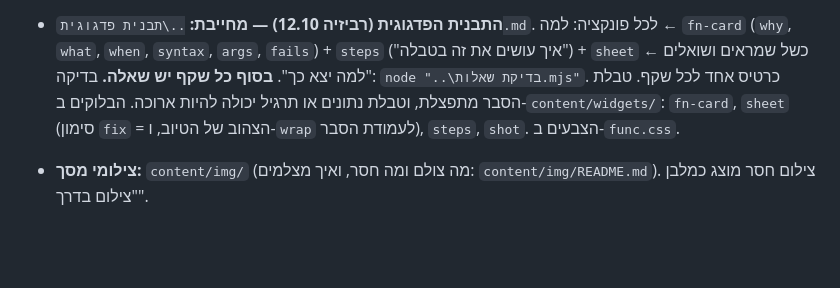
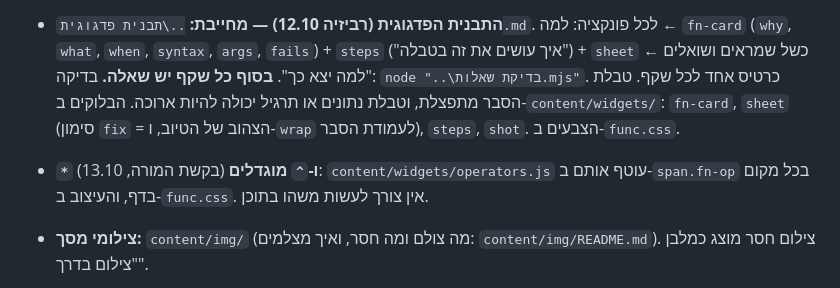
Before and after one commit to enavcorem/functions-learning, a Markdown page: CLAUDE.md, the part around the change. Rendered like a GitHub page; blank space fills up the shorter version.

Commit message:
CLAUDE.md: הגדלת * ו-^
Co-Authored-By: Claude Opus 5.5 <noreply@anthropic.com>

```diff
--- a/CLAUDE.md
+++ b/CLAUDE.md
@@ -21,6 +21,7 @@ node tools/validate-content.mjs
 - **פרק 7, פיבוט:** פיבוט בסיסי בלבד, כלומר בנייה, אזורים, "סכם ערכים לפי", מיון, סינון ורענון. הנתונים של היחידות ב-`ch7/clubs.js`. באחוזים יש רק הצצה ל-"% מסכום כולל" (שקף 3 ב-7-2, בלי שאלה באתגר או במבחן). % מעמודה ומשורה, קיבוץ תאריכים ו-Slicers שייכים לפיבוט המתקדם של נובמבר. הנתונים של ג'מיני (235 מדינות, `pivot_master.html` + תסריטים ב-`code_artifact.md`) שמורים לשם.
 - **`classMode: true`**: `?class=1` במחשב המורה פותח הכול, לשיעור בגבעול.
 - **התבנית הפדגוגית (רביזיה 12.10) — מחייבת:** `..\תבנית פדגוגית.md`. לכל פונקציה: למה ← `fn-card` (`why`, `what`, `when`, `syntax`, `args`, `fails`) + `steps` ("איך עושים את זה בטבלה") + `sheet` ← כשל שמראים ושואלים "למה יצא כך". **בסוף כל שקף יש שאלה.** בדיקה: `node "..\בדיקת שאלות.mjs"`. כרטיס אחד לכל שקף. טבלת הסבר מתפצלת, וטבלת נתונים או תרגיל יכולה להיות ארוכה. הבלוקים ב-`content/widgets/`: `fn-card`, `sheet` (סימון `fix` = הצהוב של הטיוב, ו-`wrap` לעמודת הסבר), `steps`, `shot`. הצבעים ב-`func.css`.
+- **`*` ו-`^` מוגדלים** (בקשת המורה, 13.10): `content/widgets/operators.js` עוטף אותם ב-`span.fn-op` בכל מקום בדף, והעיצוב ב-`func.css`. אין צורך לעשות משהו בתוכן.
 - **צילומי מסך:** `content/img/` (מה צולם ומה חסר, ואיך מצלמים: `content/img/README.md`). צילום חסר מוצג כמלבן "צילום בדרך".
 - **נוהל הטיוב (12.10):**
   1. "בתהליך טיוב" עם עמודת "הסבר".
```
